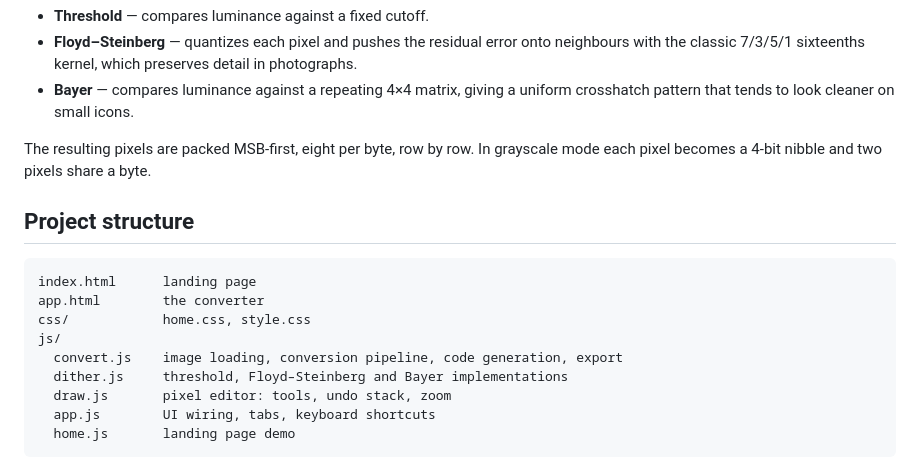
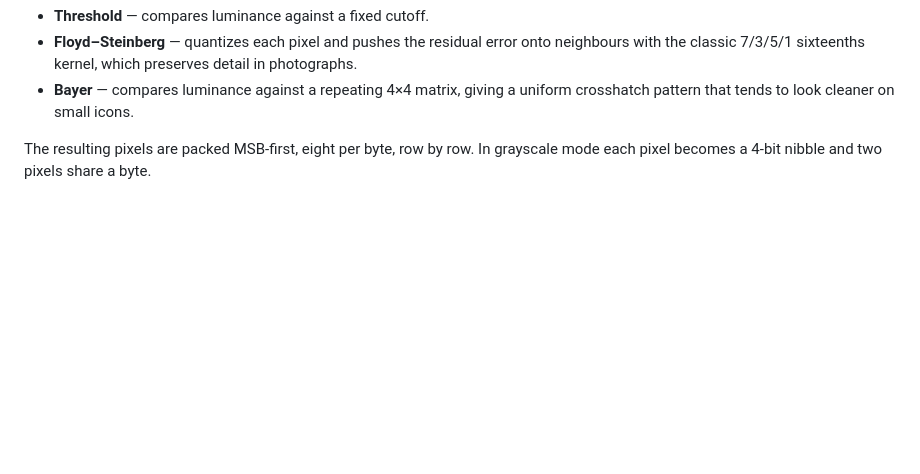
Before and after one commit to Gesch1rr/Pixel2Byte, a Markdown page: README.md, the part around one of its changes. Drawn GitHub-style; blank space fills up the shorter version.

Commit message:
Update README to remove project structure section
Removed project structure section from README.

````diff
--- a/README.md
+++ b/README.md
@@ -94,17 +98,3 @@ Each pixel is reduced to luminance using the standard `0.299R + 0.587G + 0.114B`
 - **Bayer** — compares luminance against a repeating 4×4 matrix, giving a uniform crosshatch pattern that tends to look cleaner on small icons.
 
 The resulting pixels are packed MSB-first, eight per byte, row by row. In grayscale mode each pixel becomes a 4-bit nibble and two pixels share a byte.
-
-## Project structure
-
-```
-index.html      landing page
-app.html        the converter
-css/            home.css, style.css
-js/
-  convert.js    image loading, conversion pipeline, code generation, export
-  dither.js     threshold, Floyd–Steinberg and Bayer implementations
-  draw.js       pixel editor: tools, undo stack, zoom
-  app.js        UI wiring, tabs, keyboard shortcuts
-  home.js       landing page demo
-```
````
Also changed, not shown: other parts of README.md (+4 -0 lines).
